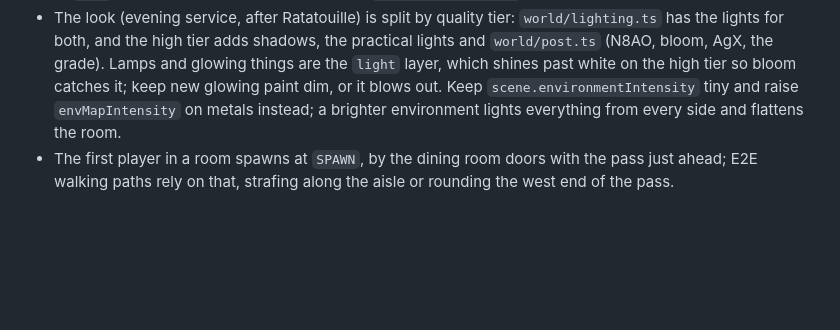
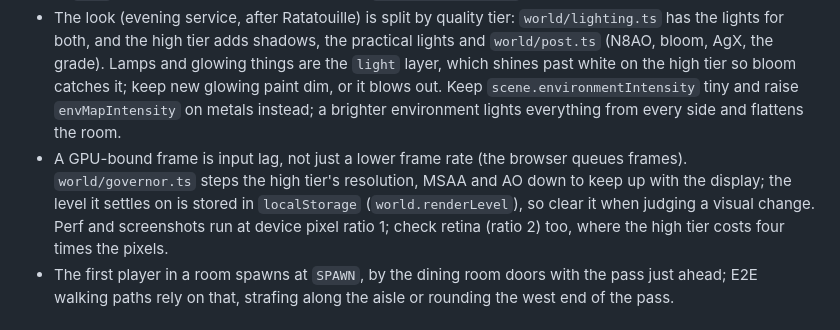
Before and after one commit to danielk927/daniel-world, a Markdown page: CLAUDE.md, the part around the change. Drawn GitHub-style; blank space fills up the shorter version.

```diff
--- a/CLAUDE.md
+++ b/CLAUDE.md
@@ -64,6 +64,8 @@ node scripts/perf.ts         # 16-player perf report (needs the dev client on :5
 - The look (evening service, after Ratatouille) is split by quality tier: `world/lighting.ts` has the lights for both, and the high tier adds shadows, the practical lights and `world/post.ts` (N8AO, bloom, AgX, the grade).
   Lamps and glowing things are the `light` layer, which shines past white on the high tier so bloom catches it; keep new glowing paint dim, or it blows out.
   Keep `scene.environmentIntensity` tiny and raise `envMapIntensity` on metals instead; a brighter environment lights everything from every side and flattens the room.
+- A GPU-bound frame is input lag, not just a lower frame rate (the browser queues frames). `world/governor.ts` steps the high tier's resolution, MSAA and AO down to keep up with the display; the level it settles on is stored in `localStorage` (`world.renderLevel`), so clear it when judging a visual change.
+  Perf and screenshots run at device pixel ratio 1; check retina (ratio 2) too, where the high tier costs four times the pixels.
 - The first player in a room spawns at `SPAWN`, by the dining room doors with the pass just ahead; E2E walking paths rely on that, strafing along the aisle or rounding the west end of the pass.
 
 <!-- BEGIN AWS Agent Toolkit rules -->
```
Also changed, not shown: DECISIONS.md (+9 -0 lines), PROGRESS.md (+1 -0 lines).
